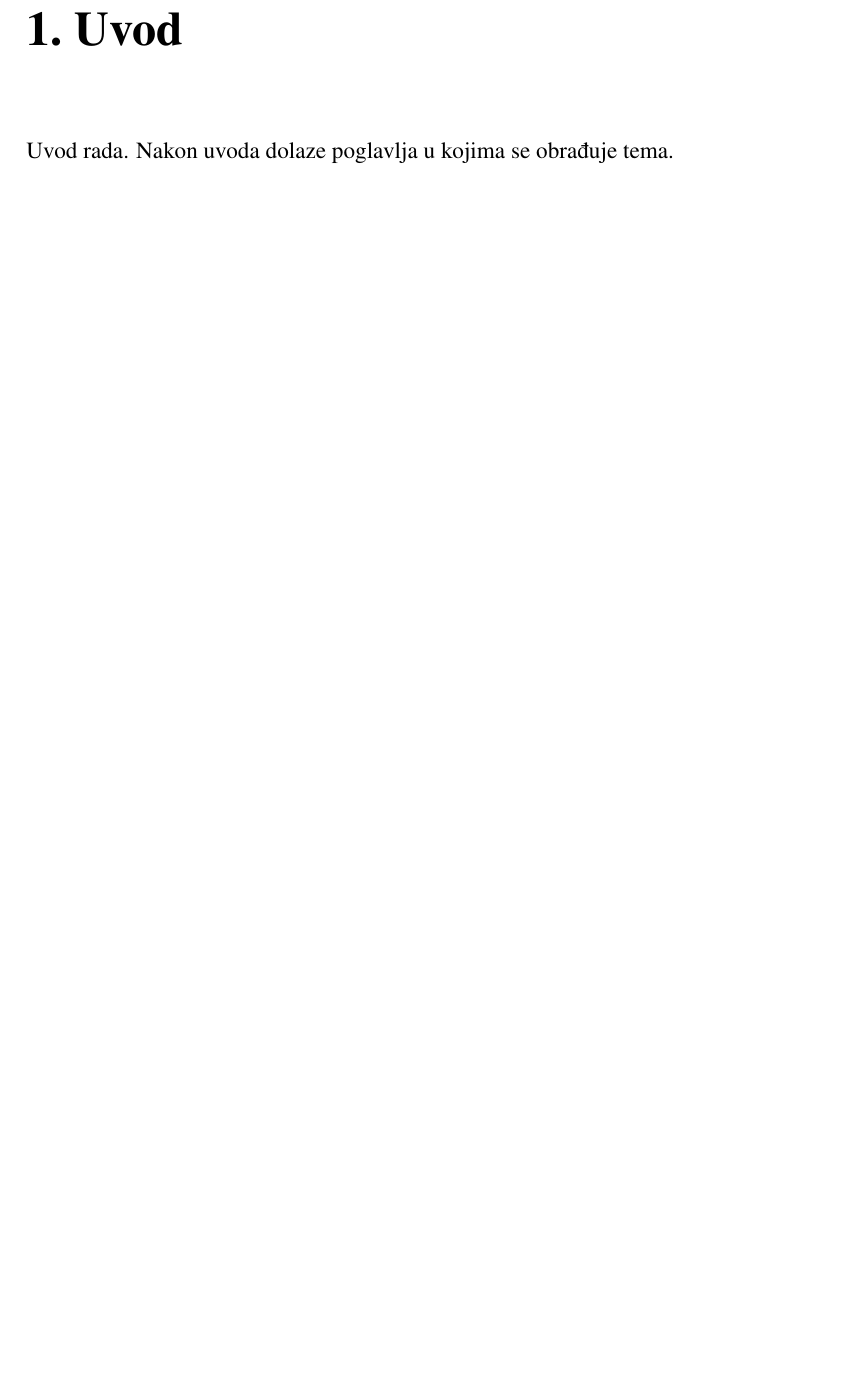
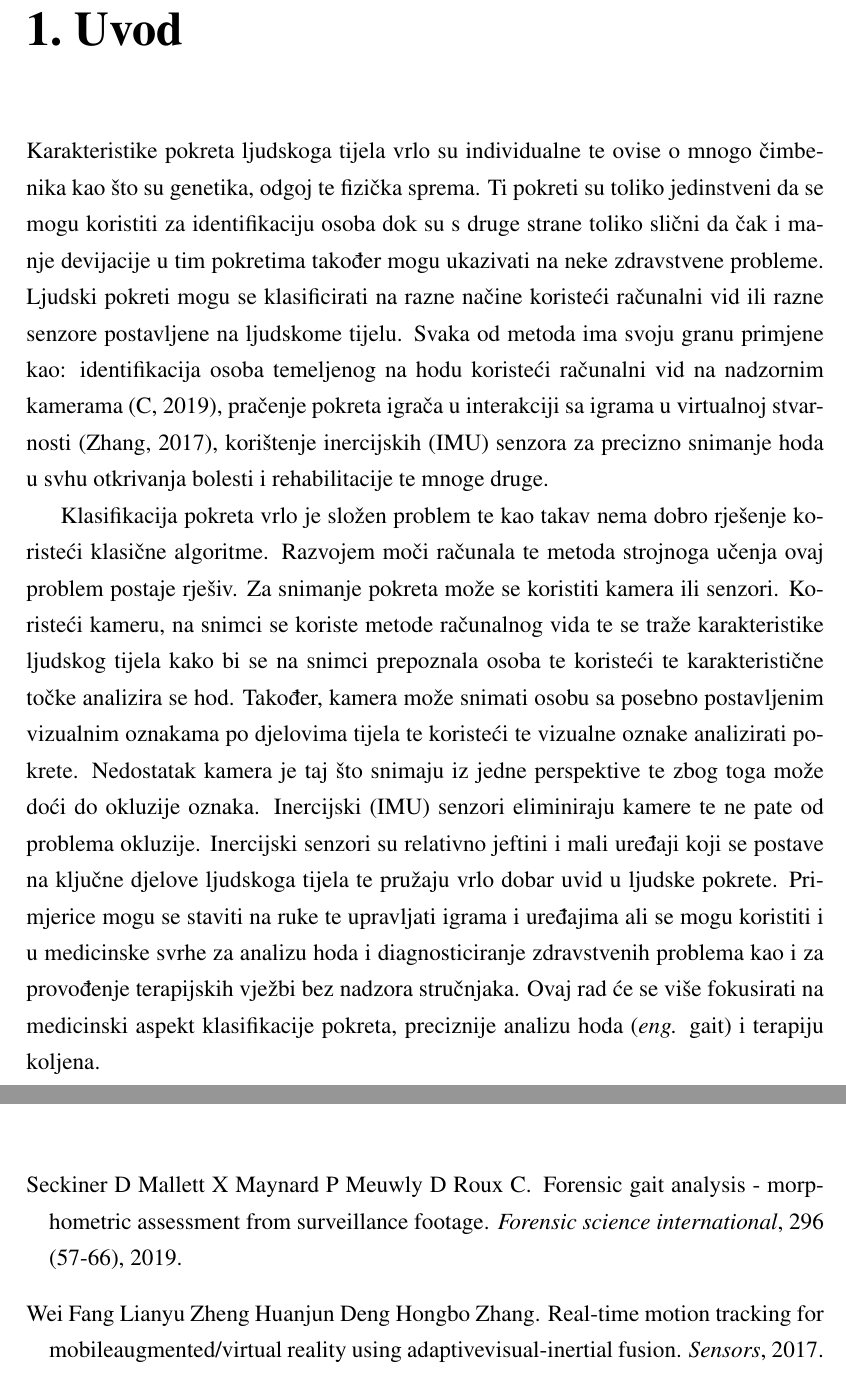
Before and after one commit to trubicus/Diplomski, a LaTeX thesis (Rad/diplomski.tex): part of page 5 of 9 before the commit and two parts of pages 5 and 8 of 9 after it, the two joined at a grey line, cut so that both start at the same text, the shorter picture padded with empty space. Compiled offline with pdfLaTeX.

Commit message:
napisan uvod

```diff
--- a/Rad/diplomski.tex
+++ b/Rad/diplomski.tex
@@ -23,7 +23,26 @@
 \tableofcontents
 
 \chapter{Uvod}
-Uvod rada. Nakon uvoda dolaze poglavlja u kojima se obrađuje tema.
+Karakteristike pokreta ljudskoga tijela vrlo su individualne te ovise o mnogo čimbenika kao što su genetika, odgoj te
+fizička sprema. Ti pokreti su toliko jedinstveni da se mogu koristiti za identifikaciju osoba dok su s druge strane
+toliko slični da čak i manje devijacije u tim pokretima također mogu ukazivati na neke zdravstvene probleme.
+Ljudski pokreti mogu se klasificirati na razne načine koristeći računalni vid ili razne senzore postavljene na
+ljudskome tijelu. Svaka od metoda ima svoju granu primjene kao: identifikacija osoba temeljenog na hodu koristeći
+računalni vid na nadzornim kamerama \citep{surveillance}, pračenje pokreta igrača u interakciji sa igrama u virtualnoj stvarnosti \citep{VR},
+korištenje inercijskih (IMU) senzora za precizno snimanje hoda u svhu otkrivanja bolesti i rehabilitacije te mnoge druge.
+
+Klasifikacija pokreta vrlo je složen problem te kao takav nema dobro rješenje koristeći klasične algoritme. Razvojem moči računala
+te metoda strojnoga učenja ovaj problem postaje rješiv. Za snimanje pokreta može se koristiti kamera ili senzori.
+Koristeći kameru, na snimci se koriste metode računalnog vida te se traže karakteristike ljudskog tijela kako bi se na snimci
+prepoznala osoba te koristeći te karakteristične točke analizira se hod. Također, kamera može snimati osobu sa posebno postavljenim
+vizualnim oznakama po djelovima tijela te koristeći te vizualne oznake analizirati pokrete. Nedostatak kamera je taj što snimaju iz
+jedne perspektive te zbog toga može doći do okluzije oznaka. Inercijski (IMU) senzori eliminiraju kamere te ne pate od problema okluzije.
+Inercijski senzori su relativno jeftini i mali uređaji koji se postave na ključne djelove ljudskoga tijela te pružaju vrlo dobar uvid
+u ljudske pokrete. Primjerice mogu se staviti na ruke te upravljati igrama i uređajima ali se mogu koristiti i u medicinske svrhe za
+analizu hoda i diagnosticiranje zdravstvenih problema kao i za provođenje terapijskih vježbi bez nadzora stručnjaka.
+Ovaj rad će se više fokusirati na medicinski aspekt klasifikacije pokreta, preciznije analizu hoda (\textit{eng.} gait) i terapiju koljena.
+
+
 
 \chapter{Razrada}
 
```
Also changed, not shown: Rad/literatura.bib (+18 -0 lines), Rad/diplomski.pdf.
